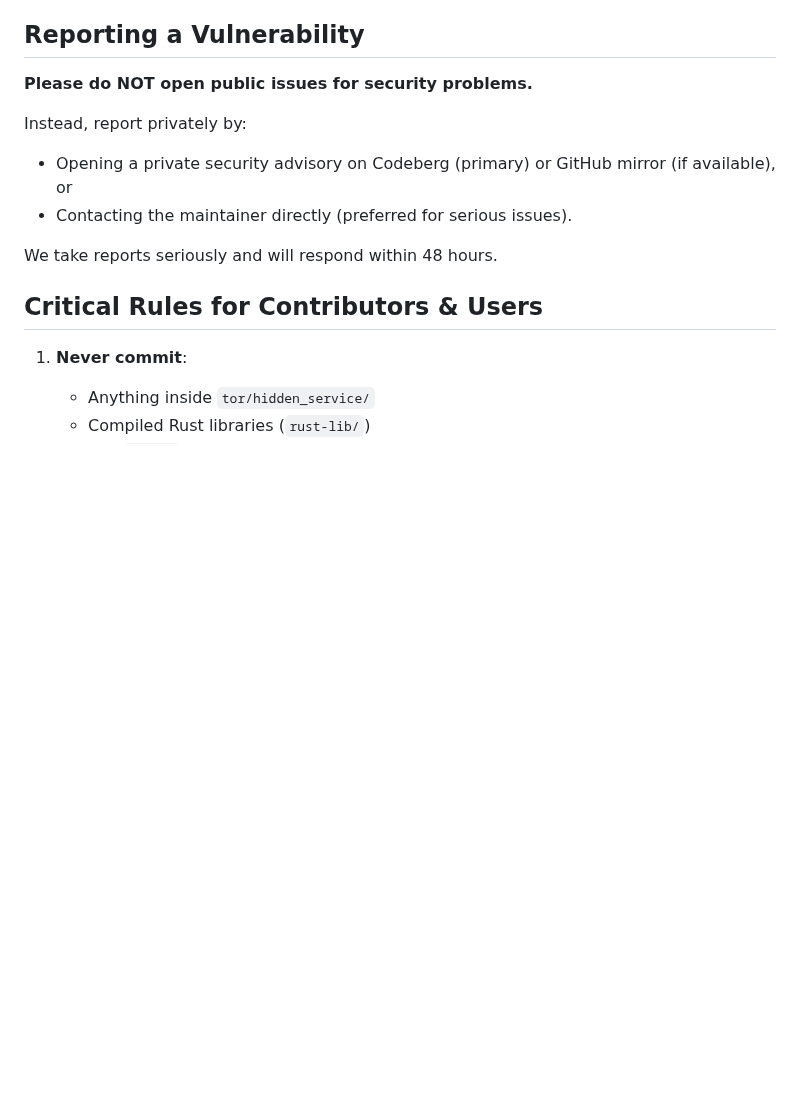
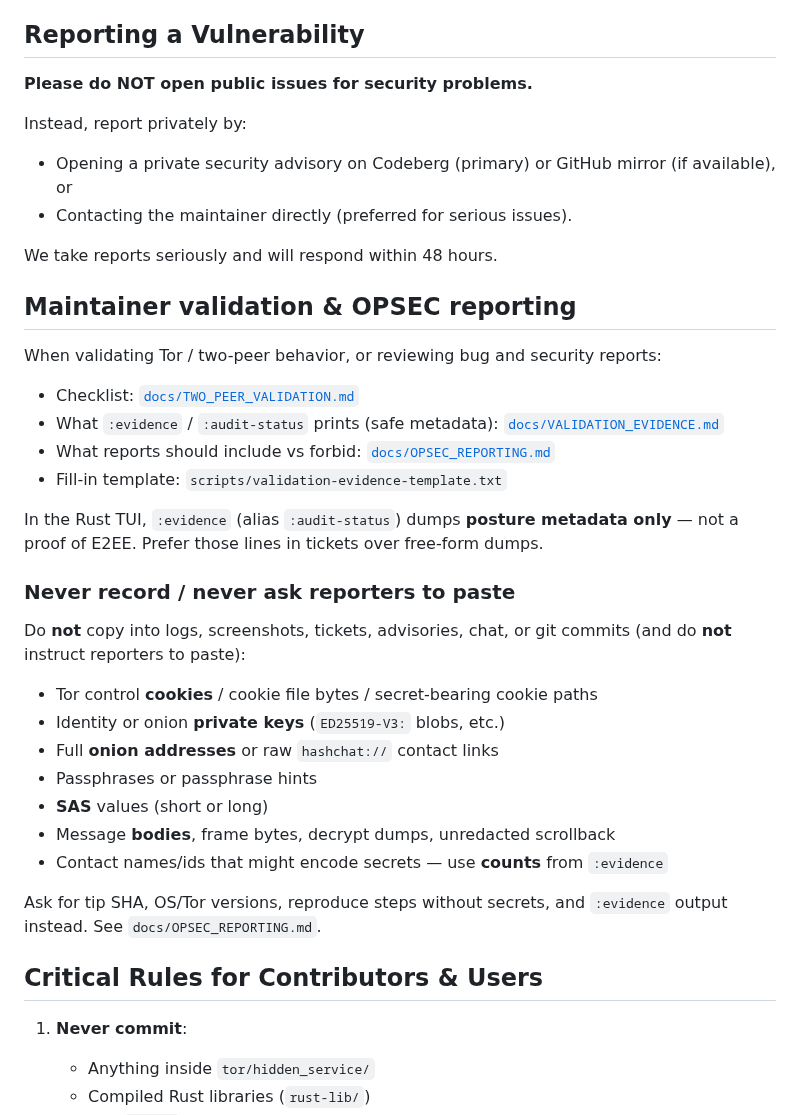
Before and after one commit to ichbinlucasv/HashChat, a Markdown page: SECURITY.md, the part around the change. GitHub-like rendering; blank space fills up the shorter version.

```diff
--- a/SECURITY.md
+++ b/SECURITY.md
@@ -18,6 +18,31 @@ Instead, report privately by:
 - Contacting the maintainer directly (preferred for serious issues).
 
 We take reports seriously and will respond within 48 hours.
+
+## Maintainer validation & OPSEC reporting
+
+When validating Tor / two-peer behavior, or reviewing bug and security reports:
+
+- Checklist: [`docs/TWO_PEER_VALIDATION.md`](docs/TWO_PEER_VALIDATION.md)
+- What `:evidence` / `:audit-status` prints (safe metadata): [`docs/VALIDATION_EVIDENCE.md`](docs/VALIDATION_EVIDENCE.md)
+- What reports should include vs forbid: [`docs/OPSEC_REPORTING.md`](docs/OPSEC_REPORTING.md)
+- Fill-in template: `scripts/validation-evidence-template.txt`
+
+In the Rust TUI, `:evidence` (alias `:audit-status`) dumps **posture metadata only** — not a proof of E2EE. Prefer those lines in tickets over free-form dumps.
+
+### Never record / never ask reporters to paste
+
+Do **not** copy into logs, screenshots, tickets, advisories, chat, or git commits (and do **not** instruct reporters to paste):
+
+- Tor control **cookies** / cookie file bytes / secret-bearing cookie paths
+- Identity or onion **private keys** (`ED25519-V3:` blobs, etc.)
+- Full **onion addresses** or raw `hashchat://` contact links
+- Passphrases or passphrase hints
+- **SAS** values (short or long)
+- Message **bodies**, frame bytes, decrypt dumps, unredacted scrollback
+- Contact names/ids that might encode secrets — use **counts** from `:evidence`
+
+Ask for tip SHA, OS/Tor versions, reproduce steps without secrets, and `:evidence` output instead. See `docs/OPSEC_REPORTING.md`.
 
 ## Critical Rules for Contributors & Users
 
```
Also changed, not shown: CONTRIBUTING.md (+9 -0 lines), docs/OPSEC_REPORTING.md (added, +67 -0 lines).
